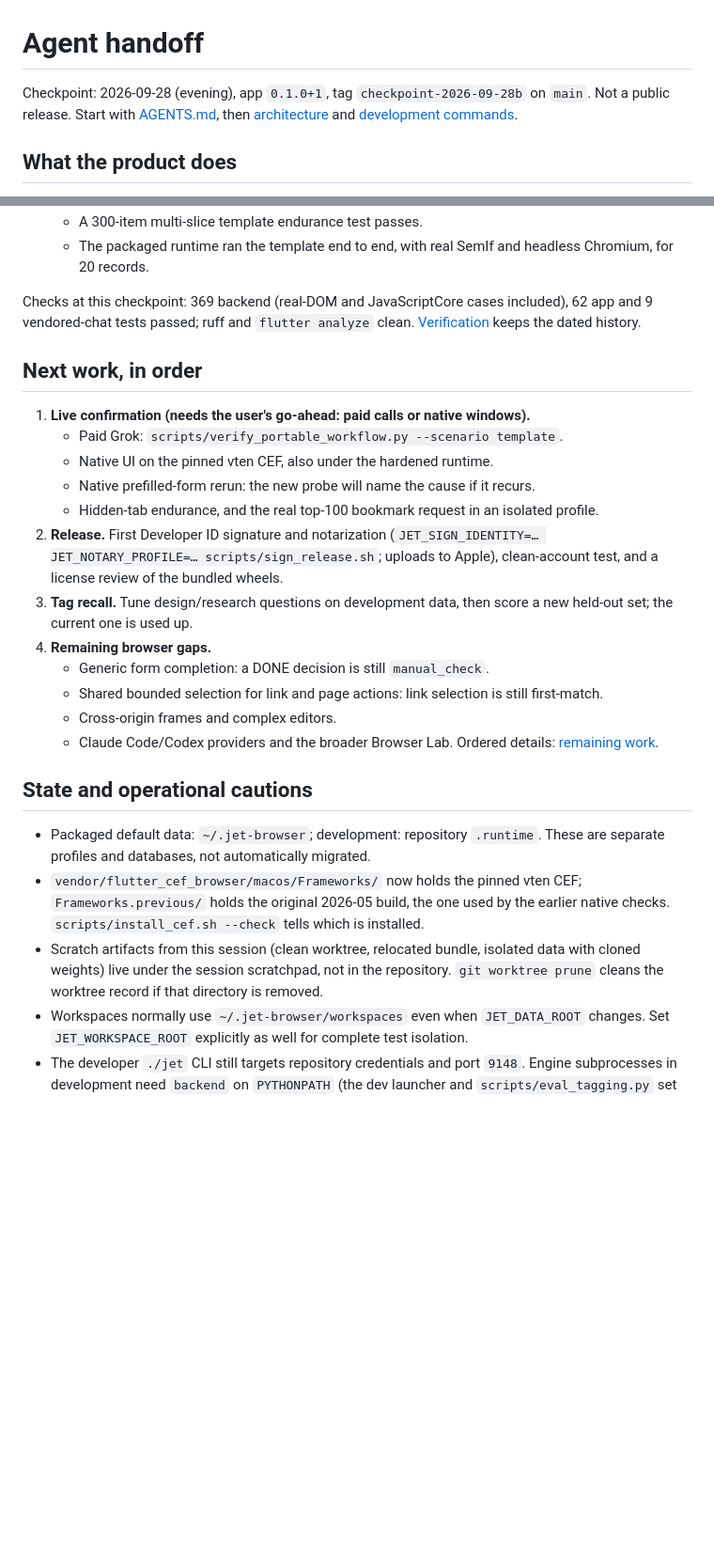
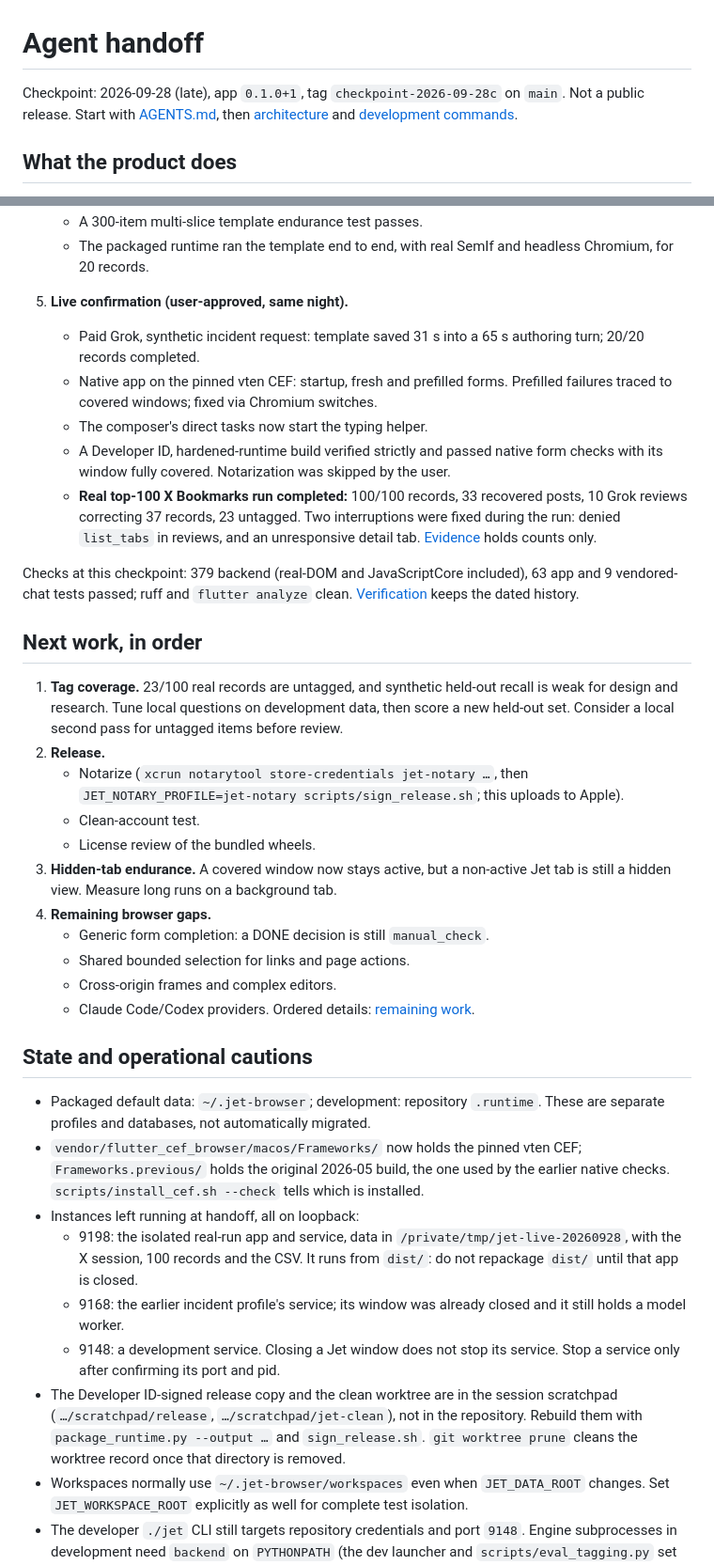
Before and after one commit to SebRincon/jet-browser, a Markdown page: docs/HANDOFF.md, 2 parts joined by grey strips. Shown at 94% size. Drawn GitHub-style; blank space fills up the shorter version.

Commit message:
docs: hand off after live checks and the completed real run
Co-Authored-By: Claude Opus 5.5 <noreply@anthropic.com>

```diff
--- a/docs/HANDOFF.md
+++ b/docs/HANDOFF.md
@@ -1,6 +1,6 @@
 # Agent handoff
 
-Checkpoint: 2026-09-28 (evening), app `0.1.0+1`, tag `checkpoint-2026-09-28b` on `main`.
+Checkpoint: 2026-09-28 (late), app `0.1.0+1`, tag `checkpoint-2026-09-28c` on `main`.
 Not a public release. Start with [AGENTS.md](../AGENTS.md), then
 [architecture](architecture.md) and [development commands](development.md).
 
@@ -55,27 +55,40 @@ templates and in-app setup. See [workflow contract](portable-workflows.md),
    - The packaged runtime ran the template end to end, with real SemIf and headless
      Chromium, for 20 records.
 
-Checks at this checkpoint: 369 backend (real-DOM and JavaScriptCore cases included),
-62 app and 9 vendored-chat tests passed; ruff and `flutter analyze` clean.
+5. **Live confirmation (user-approved, same night).**
+   - Paid Grok, synthetic incident request: template saved 31 s into a 65 s authoring
+     turn; 20/20 records completed.
+   - Native app on the pinned vten CEF: startup, fresh and prefilled forms.
+     Prefilled failures traced to covered windows; fixed via Chromium switches.
+   - The composer's direct tasks now start the typing helper.
+   - A Developer ID, hardened-runtime build verified strictly and passed native form
+     checks with its window fully covered. Notarization was skipped by the user.
+   - **Real top-100 X Bookmarks run completed:** 100/100 records, 33 recovered posts,
+     10 Grok reviews correcting 37 records, 23 untagged. Two interruptions were fixed
+     during the run: denied `list_tabs` in reviews, and an unresponsive detail tab.
+     [Evidence](evidence/real-top100-20260928.json) holds counts only.
+
+Checks at this checkpoint: 379 backend (real-DOM and JavaScriptCore included), 63 app and
+9 vendored-chat tests passed; ruff and `flutter analyze` clean.
 [Verification](VERIFICATION.md) keeps the dated history.
 
 ## Next work, in order
 
-1. **Live confirmation (needs the user's go-ahead: paid calls or native windows).**
-   - Paid Grok: `scripts/verify_portable_workflow.py --scenario template`.
-   - Native UI on the pinned vten CEF, also under the hardened runtime.
-   - Native prefilled-form rerun: the new probe will name the cause if it recurs.
-   - Hidden-tab endurance, and the real top-100 bookmark request in an isolated profile.
-2. **Release.** First Developer ID signature and notarization
-   (`JET_SIGN_IDENTITY=… JET_NOTARY_PROFILE=… scripts/sign_release.sh`; uploads to
-   Apple), clean-account test, and a license review of the bundled wheels.
-3. **Tag recall.** Tune design/research questions on development data, then score a
-   new held-out set; the current one is used up.
+1. **Tag coverage.** 23/100 real records are untagged, and synthetic held-out recall is
+   weak for design and research. Tune local questions on development data, then score a
+   new held-out set. Consider a local second pass for untagged items before review.
+2. **Release.**
+   - Notarize (`xcrun notarytool store-credentials jet-notary …`, then
+     `JET_NOTARY_PROFILE=jet-notary scripts/sign_release.sh`; this uploads to Apple).
+   - Clean-account test.
+   - License review of the bundled wheels.
+3. **Hidden-tab endurance.** A covered window now stays active, but a non-active Jet
+   tab is still a hidden view. Measure long runs on a background tab.
 4. **Remaining browser gaps.**
    - Generic form completion: a DONE decision is still `manual_check`.
-   - Shared bounded selection for link and page actions: link selection is still first-match.
+   - Shared bounded selection for links and page actions.
    - Cross-origin frames and complex editors.
-   - Claude Code/Codex providers and the broader Browser Lab.
+   - Claude Code/Codex providers.
    Ordered details: [remaining work](../tasks/remaining-work.md).
 
 ## State and operational cautions
@@ -85,9 +98,19 @@ Checks at this checkpoint: 369 backend (real-DOM and JavaScriptCore cases includ
 - `vendor/flutter_cef_browser/macos/Frameworks/` now holds the pinned vten CEF;
   `Frameworks.previous/` holds the original 2026-05 build, the one used by the
   earlier native checks. `scripts/install_cef.sh --check` tells which is installed.
-- Scratch artifacts from this session (clean worktree, relocated bundle, isolated data
-  with cloned weights) live under the session scratchpad, not in the repository.
-  `git worktree prune` cleans the worktree record if that directory is removed.
+- Instances left running at handoff, all on loopback:
+  - 9198: the isolated real-run app and service, data in
+    `/private/tmp/jet-live-20260928`, with the X session, 100 records and the CSV. It
+    runs from `dist/`: do not repackage `dist/` until that app is closed.
+  - 9168: the earlier incident profile's service; its window was already closed and it
+    still holds a model worker.
+  - 9148: a development service.
+  Closing a Jet window does not stop its service. Stop a service only after confirming
+  its port and pid.
+- The Developer ID-signed release copy and the clean worktree are in the session
+  scratchpad (`…/scratchpad/release`, `…/scratchpad/jet-clean`), not in the repository.
+  Rebuild them with `package_runtime.py --output …` and `sign_release.sh`.
+  `git worktree prune` cleans the worktree record once that directory is removed.
 - Workspaces normally use `~/.jet-browser/workspaces` even when `JET_DATA_ROOT`
   changes. Set `JET_WORKSPACE_ROOT` explicitly as well for complete test isolation.
 - The developer `./jet` CLI still targets repository credentials and port `9148`.
```
